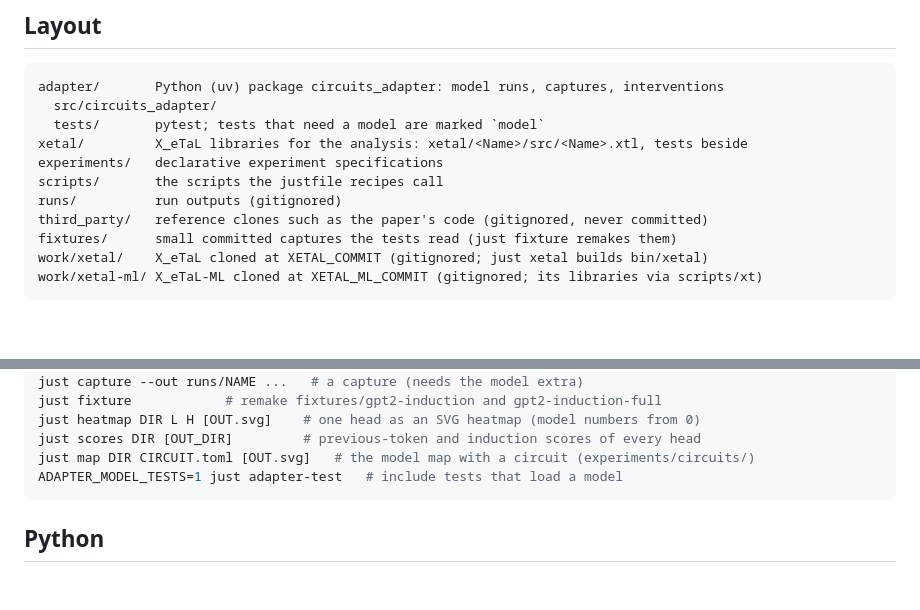
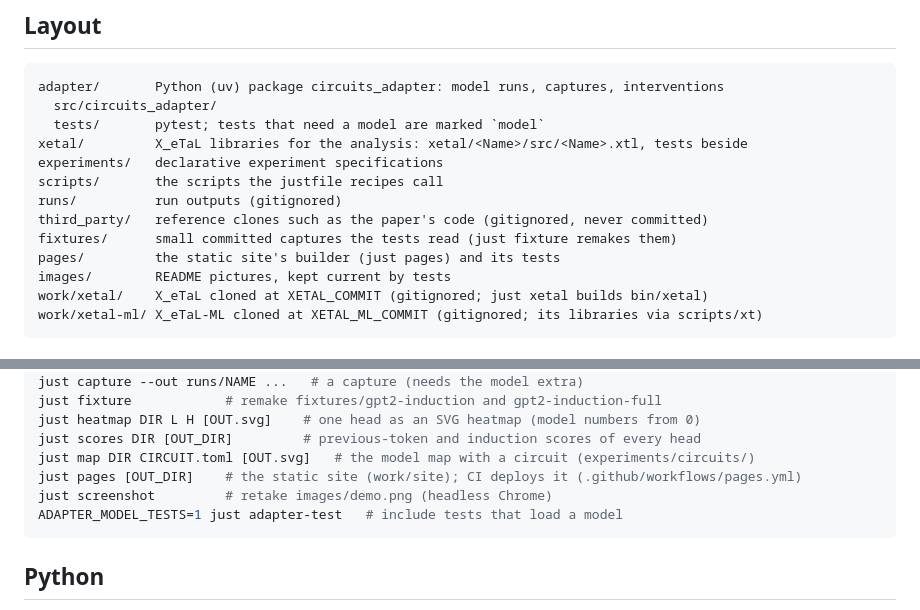
Before and after one commit to softwarewrighter/X_eTaL-circuits, a Markdown page: CLAUDE.md, 2 parts joined by grey strips. Drawn GitHub-style; blank space fills up the shorter version.

````diff
--- a/CLAUDE.md
+++ b/CLAUDE.md
@@ -388,6 +388,8 @@ scripts/       the scripts the justfile recipes call
 runs/          run outputs (gitignored)
 third_party/   reference clones such as the paper's code (gitignored, never committed)
 fixtures/      small committed captures the tests read (just fixture remakes them)
+pages/         the static site's builder (just pages) and its tests
+images/        README pictures, kept current by tests
 work/xetal/    X_eTaL cloned at XETAL_COMMIT (gitignored; just xetal builds bin/xetal)
 work/xetal-ml/ X_eTaL-ML cloned at XETAL_ML_COMMIT (gitignored; its libraries via scripts/xt)
 ```
@@ -407,6 +409,8 @@ just fixture            # remake fixtures/gpt2-induction and gpt2-induction-full
 just heatmap DIR L H [OUT.svg]    # one head as an SVG heatmap (model numbers from 0)
 just scores DIR [OUT_DIR]         # previous-token and induction scores of every head
 just map DIR CIRCUIT.toml [OUT.svg]   # the model map with a circuit (experiments/circuits/)
+just pages [OUT_DIR]    # the static site (work/site); CI deploys it (.github/workflows/pages.yml)
+just screenshot         # retake images/demo.png (headless Chrome)
 ADAPTER_MODEL_TESTS=1 just adapter-test   # include tests that load a model
 ```
 
````
Also changed, not shown: README.md (+25 -4 lines), docs/plan.md (+32 -6 lines), images/demo.png (added), 14 other files.
